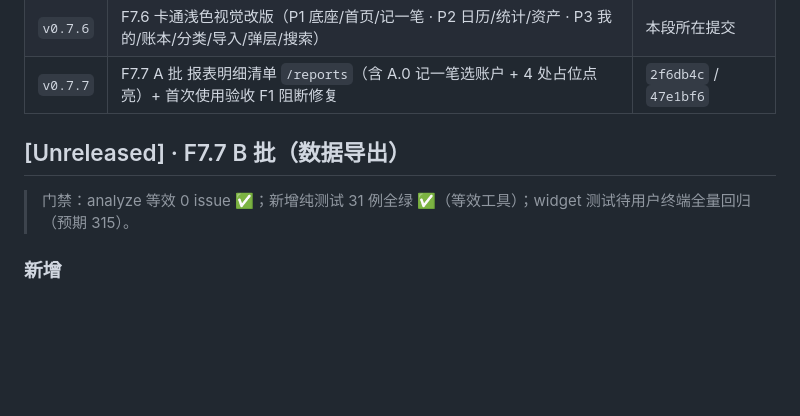
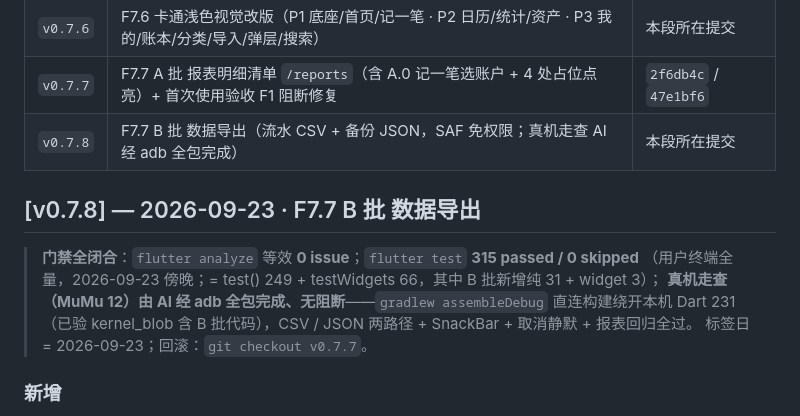
Before and after one commit to Tea-Codeman/yanxin-bookkeeping-flutter, a Markdown page: CHANGELOG.md, the part around the change. GitHub-like rendering; blank space fills up the shorter version.

Commit message:
docs(changelog): [Unreleased] 转 [v0.7.8]（F7.7 B 批数据导出，门禁全闭合 315 全绿 + 走查无阻断）+ tag 表补行

```diff
--- a/CHANGELOG.md
+++ b/CHANGELOG.md
@@ -18,10 +18,15 @@
 | `v0.7.5` | F7.5 搜索浮层化 + 资产页（含真机走查） | `e06d23a` |
 | `v0.7.6` | F7.6 卡通浅色视觉改版（P1 底座/首页/记一笔 · P2 日历/统计/资产 · P3 我的/账本/分类/导入/弹层/搜索） | 本段所在提交 |
 | `v0.7.7` | F7.7 A 批 报表明细清单 `/reports`（含 A.0 记一笔选账户 + 4 处占位点亮）+ 首次使用验收 F1 阻断修复 | `2f6db4c` / `47e1bf6` |
+| `v0.7.8` | F7.7 B 批 数据导出（流水 CSV + 备份 JSON，SAF 免权限；真机走查 AI 经 adb 全包完成） | 本段所在提交 |
 
-## [Unreleased] · F7.7 B 批（数据导出）
+## [v0.7.8] — 2026-09-23 · F7.7 B 批 数据导出
 
-> 门禁：analyze 等效 0 issue ✅；新增纯测试 31 例全绿 ✅（等效工具）；widget 测试待用户终端全量回归（预期 315）。
+> **门禁全闭合**：`flutter analyze` 等效 **0 issue**；`flutter test` **315 passed / 0 skipped**
+> （用户终端全量，2026-09-23 傍晚；= test() 249 + testWidgets 66，其中 B 批新增纯 31 + widget 3）；
+> **真机走查（MuMu 12）由 AI 经 adb 全包完成、无阻断**——`gradlew assembleDebug` 直连构建绕开本机 Dart 231
+> （已验 kernel_blob 含 B 批代码），CSV / JSON 两路径 + SnackBar + 取消静默 + 报表回归全过。
+> 标签日 = 2026-09-23；回滚：`git checkout v0.7.7`。
 
 ### 新增
 - **数据导出**：「我的 → 数据导出」→ 底部弹层，两条路径
```
